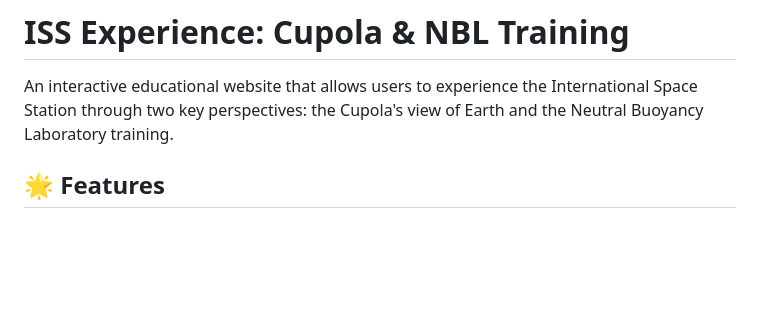
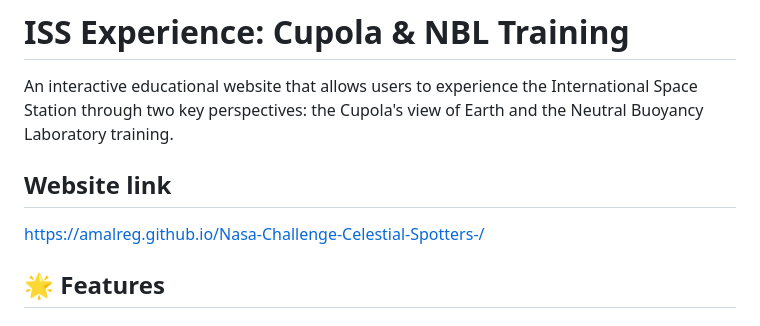
Before and after one commit to Amalreg/Nasa-Challenge-Celestial-Spotters-, a Markdown page: README.md, the part around the change. Drawn GitHub-style; blank space fills up the shorter version.

```diff
--- a/README.md
+++ b/README.md
@@ -1,7 +1,8 @@
 # ISS Experience: Cupola & NBL Training
 
 An interactive educational website that allows users to experience the International Space Station through two key perspectives: the Cupola's view of Earth and the Neutral Buoyancy Laboratory training.
-
+## Website link
+ https://amalreg.github.io/Nasa-Challenge-Celestial-Spotters-/
 ## 🌟 Features
 
 ### Cupola Experience
```
